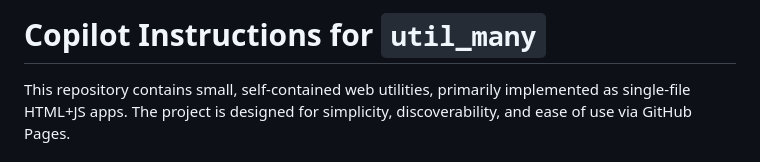
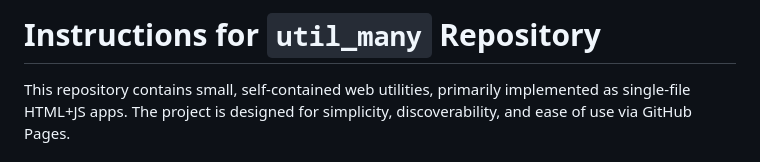
Before and after one commit to AbelHo/util_many, a Markdown page: AGENTS.md, the part around the change. Rendered like a GitHub page.

Commit message:
Agentic(AGENTS.md): title change

```diff
--- a/AGENTS.md
+++ b/AGENTS.md
@@ -1,4 +1,4 @@
-# Copilot Instructions for `util_many`
+# Instructions for `util_many` Repository
 
 This repository contains small, self-contained web utilities, primarily implemented as single-file HTML+JS apps. The project is designed for simplicity, discoverability, and ease of use via GitHub Pages.
 
```
